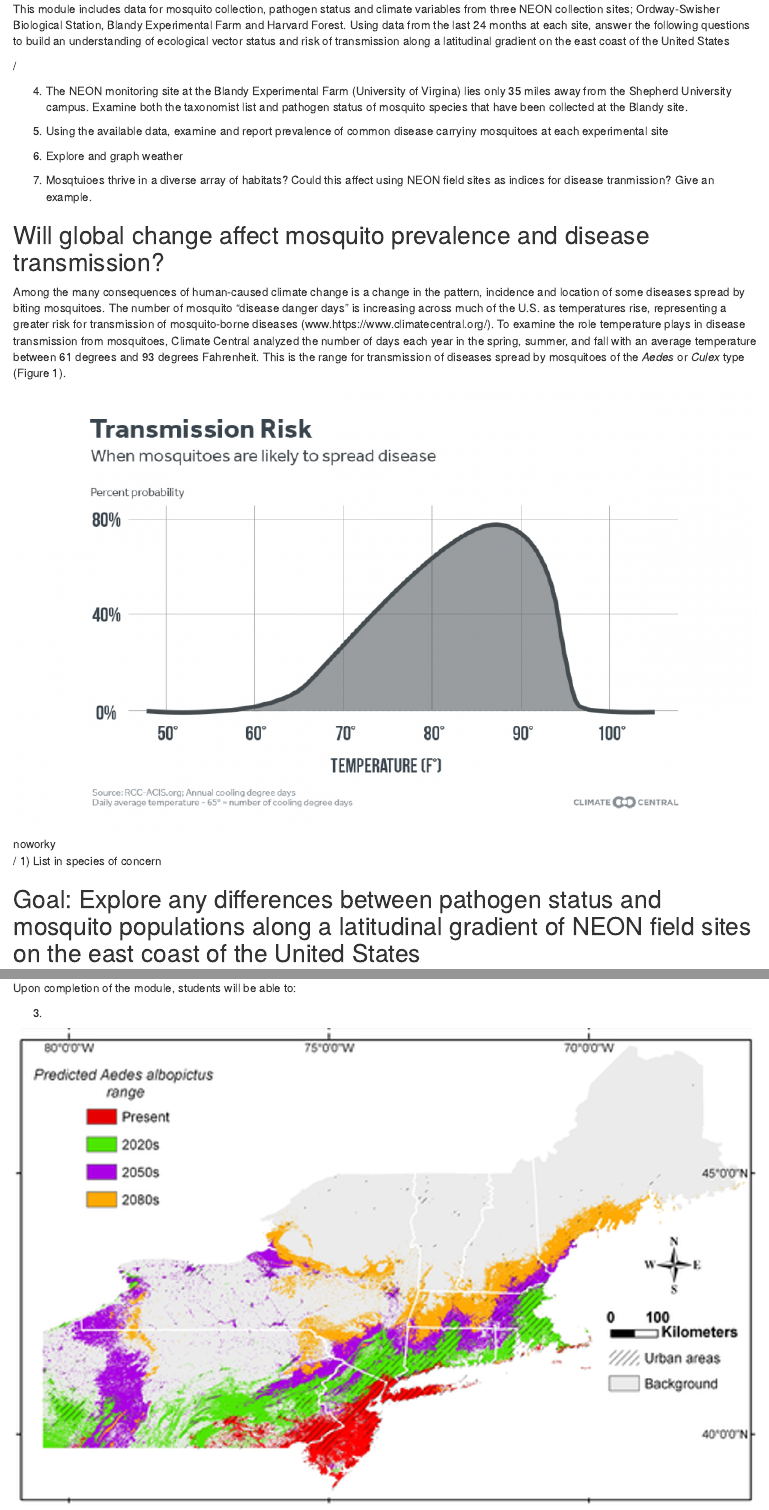
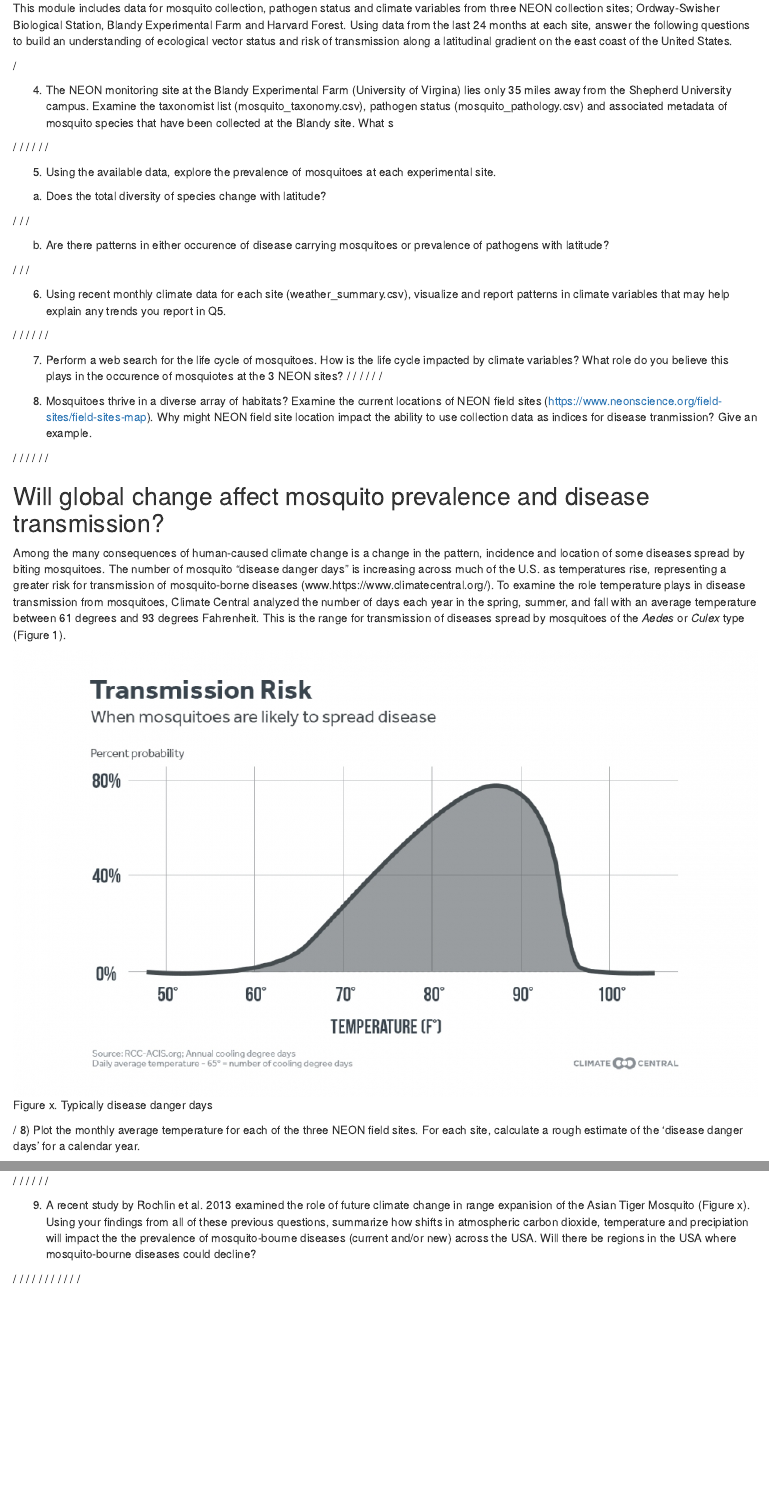
Before and after one commit to CourtneyCampany/neon_animals, an R Markdown document (module/mosquito_neon.Rmd): the page in a window 1100 px wide, from 740 px down before the commit and from 780 px down after it, so that both start at the same text, and a second part further down, joined at a grey line. Rendered offline with R 4.5, knitr and Pandoc, with nearby package versions.

Commit message:
questions written module draft

```diff
--- a/module/mosquito_neon.Rmd
+++ b/module/mosquito_neon.Rmd
@@ -35,13 +42,90 @@ The National Ecology Observation Network (NEON) maintains long-term ecological m
 
 ## Vector ecology of mosquitoes in eastern USA
 
-This module includes data for mosquito collection, pathogen status and climate variables from three NEON collection sites; Ordway-Swisher Biological Station, Blandy Experimental Farm and Harvard Forest. Using data from the last 24 months at each site, answer the following questions to build an understanding of ecological vector status and risk of transmission along a latitudinal gradient on the east coast of the United States
+This module includes data for mosquito collection, pathogen status and climate variables from three NEON collection sites; Ordway-Swisher Biological Station, Blandy Experimental Farm and Harvard Forest. Using data from the last 24 months at each site, answer the following questions to build an understanding of ecological vector status and risk of transmission along a latitudinal gradient on the east coast of the United States.
+
+/
+
+4) The NEON monitoring site at the Blandy Experimental Farm (University of Virgina) lies only 35 miles away from the Shepherd University campus. Examine the taxonomist list (mosquito_taxonomy.csv), pathogen status (mosquito_pathology.csv) and associated metadata of mosquito species that have been collected at the Blandy site. What s
+
+/
+/
+/
+/
+/
+/
+
+5) Using the available data, explore the prevalence of mosquitoes at each experimental site.
+a) Does the total diversity of species change with latitude?
+
+/
+/
+/
+
+
+b) Are there patterns in either occurence of disease carrying mosquitoes or prevalence of pathogens with latitude?
+
+/
+/
+/
+
+6) Using recent monthly climate data for each site (weather_summary.csv), visualize and report patterns in climate variables that may help explain any trends you report in Q5.
+
+/
+/
+/
+/
+/
+/
+
+7) Perform a web search for the life cycle of mosquitoes. How is the life cycle impacted by climate variables? What role do you believe this plays in the occurence of mosquiotes at the 3 NEON sites?
+/
+/
+/
+/
+/
+/
+
+7) Mosquitoes thrive in a diverse array of habitats?  Examine the current locations of NEON field sites (https://www.neonscience.org/field-sites/field-sites-map). Why might NEON field site location impact the ability to use collection data as indices for disease tranmission? Give an example.
+
+/
+/
+/
+/
+/
+/
+
+## Will global change affect mosquito prevalence and disease transmission?
+
+Among the many consequences of human-caused climate change is a change in the pattern, incidence and location of some diseases spread by biting mosquitoes. The number of mosquito “disease danger days” is increasing across much of the U.S. as temperatures rise, representing a greater risk for transmission of mosquito-borne diseases (www.https://www.climatecentral.org/). To examine the role temperature plays in disease transmission from mosquitoes, Climate Central analyzed the number of days each year in the spring, summer, and fall with an average temperature between 61 degrees and 93 degrees Fahrenheit. This is the range for transmission of diseases spread by mosquitoes of the *Aedes* or *Culex* type (Figure 1).
+
+![noworky](2018Mosquitoes_Editorial_TransmissionCurve.jpg)
+Figure x. Typically disease danger days
+
+/
+8) Plot the monthly average temperature for each of the three NEON field sites. For each site, calculate a rough estimate of the 'disease danger days' for a calendar year.
+
+/
+/
+/
+/
+/
+/
+
+9) A recent study by Rochlin et al. 2013 examined the role of future climate change in range expanision of the Asian Tiger Mosquito (Figure x). Using your findings from all of these previous questions, summarize how shifts in atmospheric carbon dioxide, temperature and precipiation will impact the the prevalence of mosquito-bourne diseases (current and/or new) across the USA. Will there be regions in the USA where mosquito-bourne diseases could decline?
 
 
 /
-
-4) The NEON monitoring site at the Blandy Experimental Farm (University of Virgina) lies only 35 miles away from the Shepherd University campus. Examine both the taxonomist list and pathogen status of mosquito species that have been collected at the Blandy site.
+/
+/
+/
+/
+/
+/
+/
+/
+/
+/
 
 
 
-5) Using the available data, examine and report prevalence of common disease carryiny mosquitoes at each experimental site
@@ -48,3 +152,2 @@ This module includes data for mosquito collection, pathogen status and climate v
 
 
-6) Explore and graph weather
@@ -53,18 +160,4 @@ This module includes data for mosquito collection, pathogen status and climate v
-7) Mosqtuioes thrive in a diverse array of habitats?  Could this affect using NEON field sites as indices for disease tranmission? Give an example.
-
-
-## Will global change affect mosquito prevalence and disease transmission?
-
-Among the many consequences of human-caused climate change is a change in the pattern, incidence and location of some diseases spread by biting mosquitoes.
-The number of mosquito “disease danger days” is increasing across much of the U.S. as temperatures rise, representing a greater risk for transmission of mosquito-borne diseases (www.https://www.climatecentral.org/). To examine the role temperature plays in disease transmission from mosquitoes, Climate Central analyzed the number of days each year in the spring, summer, and fall with an average temperature between 61 degrees and 93 degrees Fahrenheit. This is the range for transmission of diseases spread by mosquitoes of the *Aedes* or *Culex* type (Figure 1).
-
-![noworky](2018Mosquitoes_Editorial_TransmissionCurve.jpg)
-
-
-
-/
-1) List in species of concern
-
+Faculty who want to use a more recent data or data from another location are encouraged to use the NEON data portal (data.neonscience.org) to create a customized data set.
 
 
 ## Goal: Explore any differences between pathogen status and mosquito populations along a latitudinal gradient of NEON field sites on the east coast of the United States
@@ -77,4 +170,3 @@ The number of mosquito “disease danger days” is increasing across much of th
 Upon completion of the module, students will be able to:
 
 
-3)
```
Also changed, not shown: module/mosquito_neon.Rmd (64 more changed lines).
